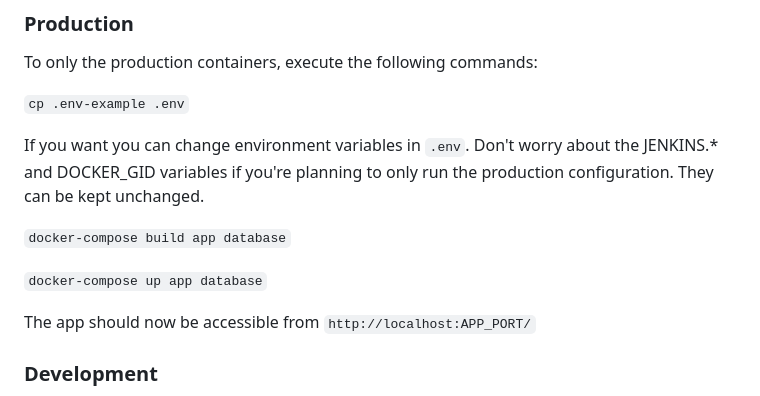
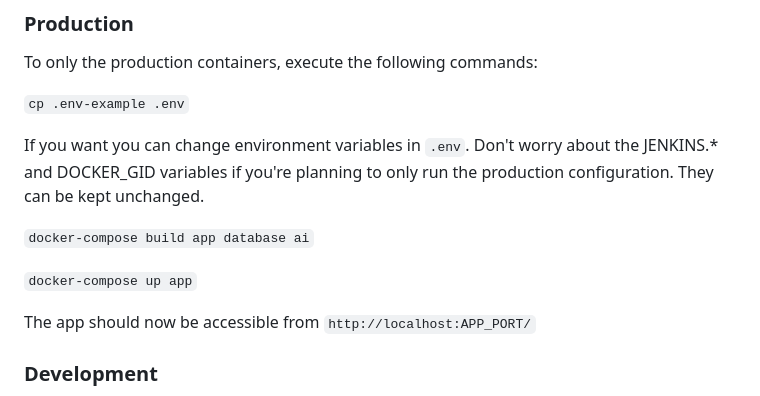
Before and after one commit to wilkebouwer/itvb23ows-starter-code, a Markdown page: README.md, the part around the change. GitHub-like rendering.

Commit message:
Add 'ai' Docker container to production run instructions in README

```diff
--- a/README.md
+++ b/README.md
@@ -34,9 +34,9 @@ To only the production containers, execute the following commands:
 
 If you want you can change environment variables in `.env`. Don't worry about the JENKINS.* and DOCKER_GID variables if you're planning to only run the production configuration. They can be kept unchanged.
 
-`docker-compose build app database`
+`docker-compose build app database ai`
 
-`docker-compose up app database`
+`docker-compose up app`
 
 The app should now be accessible from `http://localhost:APP_PORT/`
 
```
